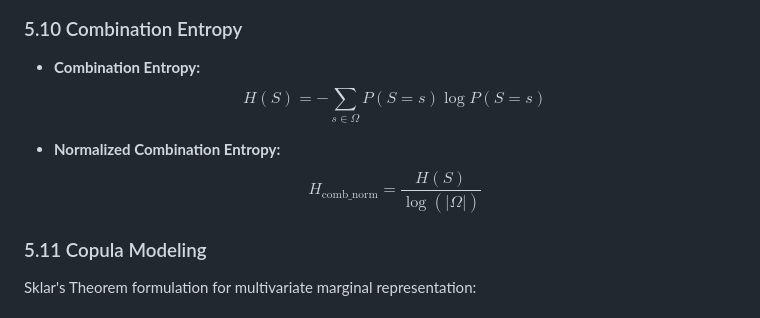
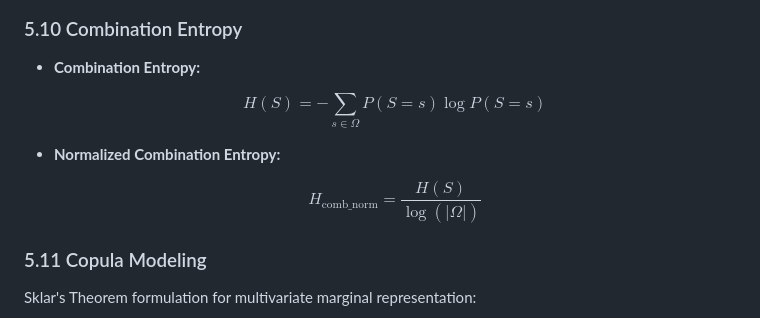
Before and after one commit to dannygob/Lotto-Combo-Analyzer, a Markdown page: README.md, the part around the change. Drawn GitHub-style.

Commit message:
Fix formatting for Combination Entropy section
Updated formatting for Combination Entropy and Normalized Combination Entropy equations.

```diff
--- a/README.md
+++ b/README.md
@@ -210,11 +210,13 @@ $$P(S) = P(X_1 = x_1, X_2 = x_2, \dots, X_m = x_m)$$
 
 ### 5.10 Combination Entropy
 
-* **Combination Entropy:**
+- **Combination Entropy:**
+
   $$H(S) = -\sum_{s \in \Omega} P(S=s) \log P(S=s)$$
 
-* **Normalized Combination Entropy:**
-  $$H_{\text{comb\_norm}} = \frac{H(S)}{\log(\vert{}\Omega\vert{})}$$
+- **Normalized Combination Entropy:**
+
+  $$H_{\text{comb\_norm}} = \frac{H(S)}{\log(\lvert\Omega\rvert)}$$
 
 ### 5.11 Copula Modeling
 
```
